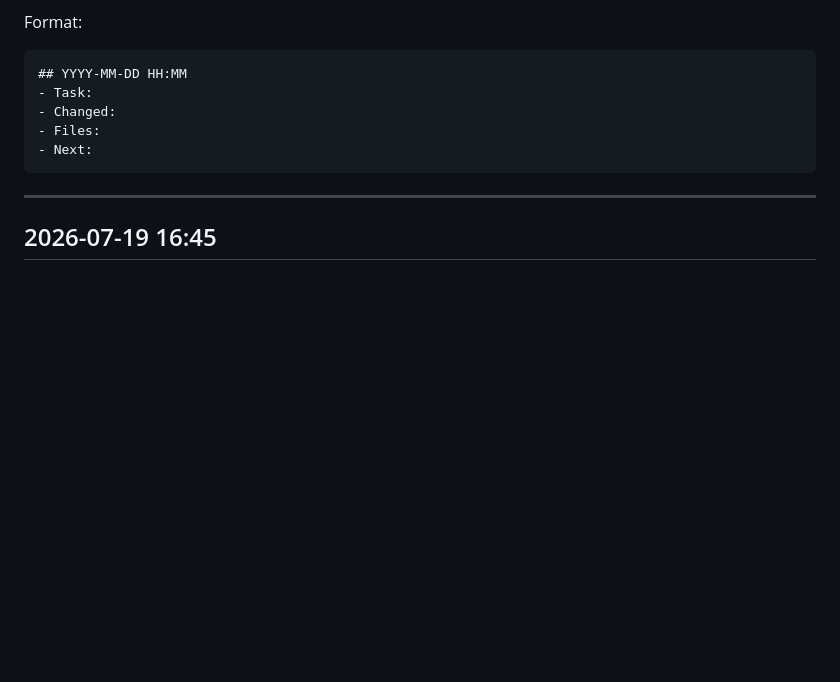
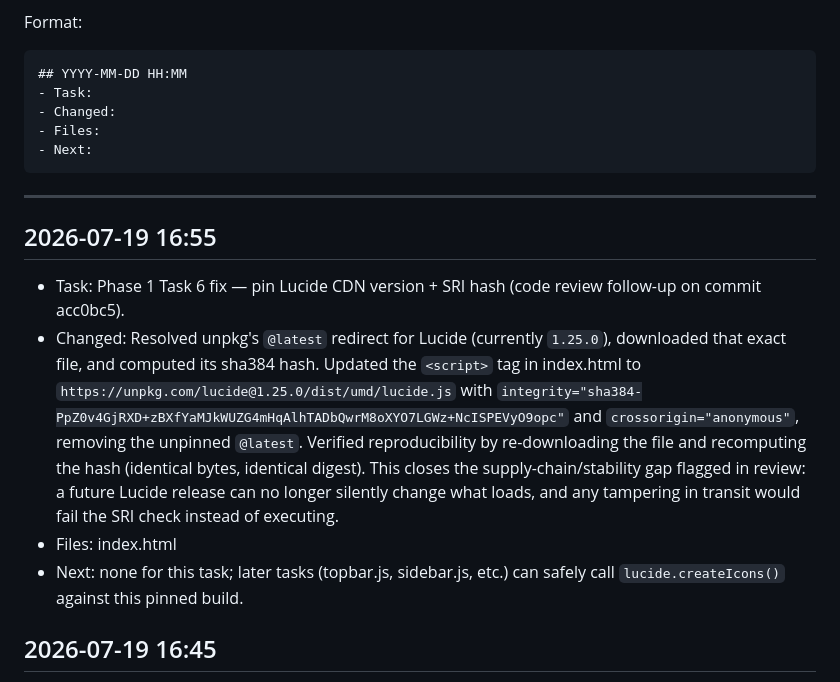
Before and after one commit to Aman-0402/LearnAI, a Markdown page: Agent.md, the part around the change. Drawn GitHub-style; blank space fills up the shorter version.

Commit message:
docs: log Phase 1 Task 6 fix in Agent.md

````diff
--- a/Agent.md
+++ b/Agent.md
@@ -13,6 +13,12 @@ Format:
 ```
 
 ---
+
+## 2026-07-19 16:55
+- Task: Phase 1 Task 6 fix — pin Lucide CDN version + SRI hash (code review follow-up on commit acc0bc5).
+- Changed: Resolved unpkg's `@latest` redirect for Lucide (currently `1.25.0`), downloaded that exact file, and computed its sha384 hash. Updated the `<script>` tag in index.html to `https://unpkg.com/lucide@1.25.0/dist/umd/lucide.js` with `integrity="sha384-PpZ0v4GjRXD+zBXfYaMJkWUZG4mHqAlhTADbQwrM8oXYO7LGWz+NcISPEVyO9opc"` and `crossorigin="anonymous"`, removing the unpinned `@latest`. Verified reproducibility by re-downloading the file and recomputing the hash (identical bytes, identical digest). This closes the supply-chain/stability gap flagged in review: a future Lucide release can no longer silently change what loads, and any tampering in transit would fail the SRI check instead of executing.
+- Files: index.html
+- Next: none for this task; later tasks (topbar.js, sidebar.js, etc.) can safely call `lucide.createIcons()` against this pinned build.
 
 ## 2026-07-19 16:45
 - Task: Phase 1 Task 6 — Shell layout grid + Lucide icon loading.
````
